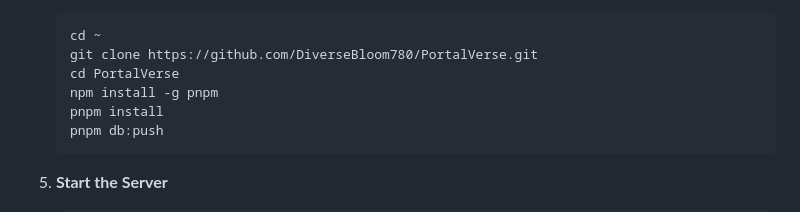
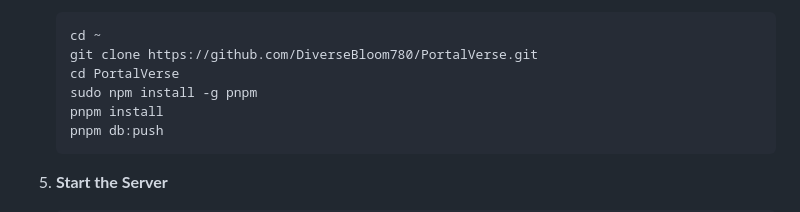
Before and after one commit to DiverseBloom780/PortalVerse, a Markdown page: README.md, the part around the change. Drawn GitHub-style.

Commit message:
Change npm install command to use sudo

````diff
--- a/README.md
+++ b/README.md
@@ -82,7 +82,7 @@ Run all three portal emulators simultaneously on a single Raspberry Pi Zero W, w
    cd ~
    git clone https://github.com/DiverseBloom780/PortalVerse.git
    cd PortalVerse
-   npm install -g pnpm
+   sudo npm install -g pnpm
    pnpm install
    pnpm db:push
    ```
````
